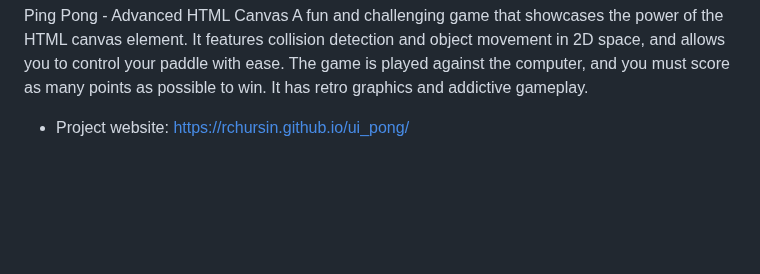
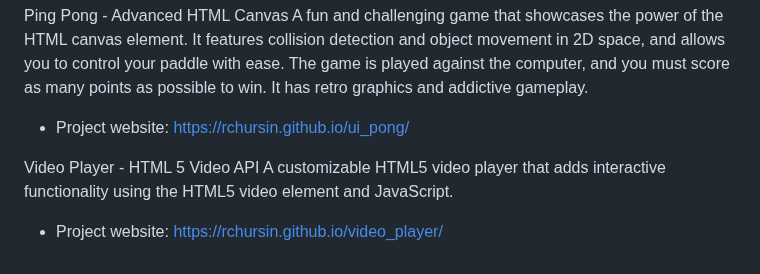
Before and after one commit to RChursin/javascript_projects, a Markdown page: README.md, the part around the change. Drawn GitHub-style; blank space fills up the shorter version.

Commit message:
README.md-Update

```diff
--- a/README.md
+++ b/README.md
@@ -72,3 +72,7 @@ A convenient form validation tool that validates input fields and displays error
 Ping Pong - Advanced HTML Canvas
 A fun and challenging game that showcases the power of the HTML canvas element. It features collision detection and object movement in 2D space, and allows you to control your paddle with ease. The game is played against the computer, and you must score as many points as possible to win. It has retro graphics and addictive gameplay.
 - Project website: https://rchursin.github.io/ui_pong/
+
+
+Video Player - HTML 5 Video API A customizable HTML5 video player that adds interactive functionality using the HTML5 video element and JavaScript.
+- Project website: https://rchursin.github.io/video_player/
```
